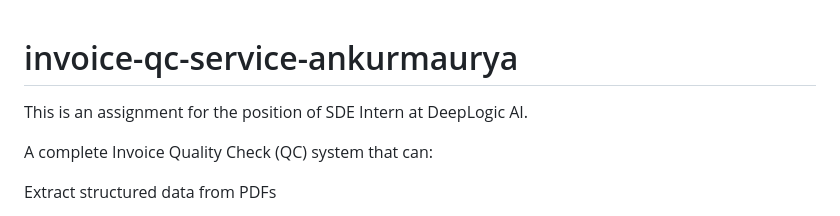
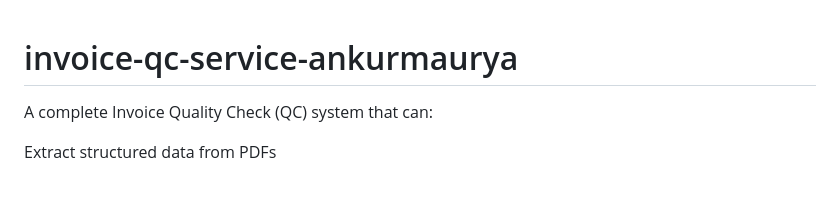
Before and after one commit to AnkurMaurya421/invoice-qc-service-ankurmaurya, a Markdown page: README.md, the part around the change. Drawn GitHub-style; blank space fills up the shorter version.

Commit message:
Update README to remove assignment reference
Removed introductory line about the assignment.

```diff
--- a/README.md
+++ b/README.md
@@ -1,5 +1,4 @@
 # invoice-qc-service-ankurmaurya
-This is an assignment for the position of SDE Intern at DeepLogic AI.
 
 A complete Invoice Quality Check (QC) system that can:
 
```
